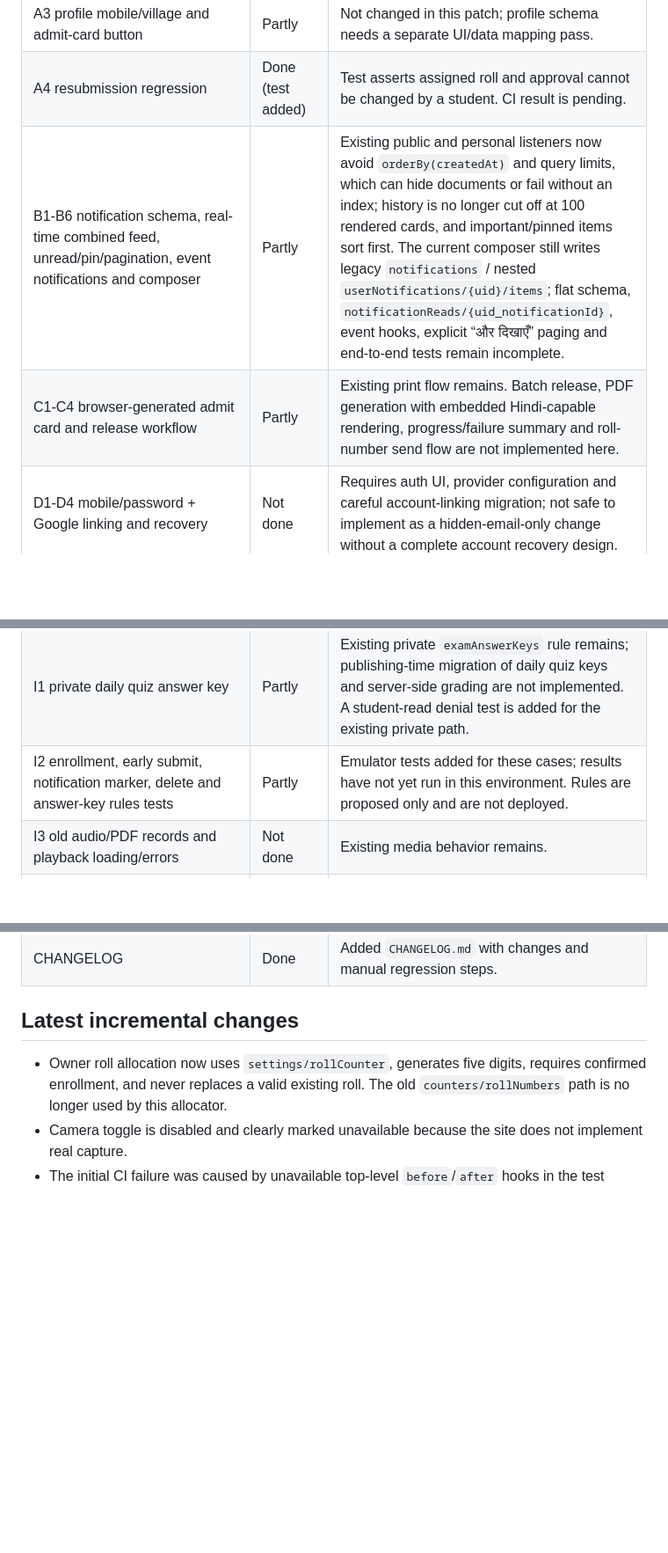
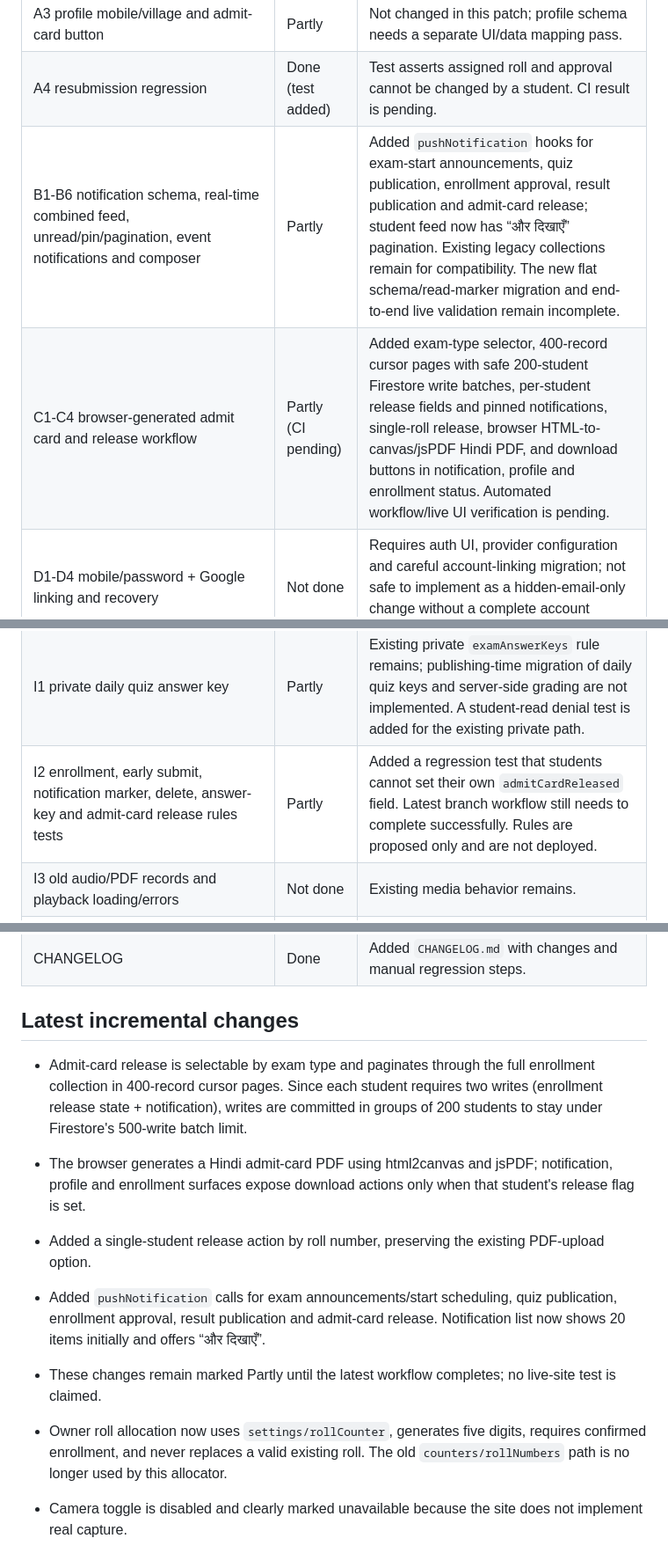
Before and after one commit to jaigodara/YOURWEBSITE, a Markdown page: IMPLEMENTATION_STATUS.md, 3 parts joined by grey strips. Shown at 88% size. Rendered like a GitHub page; blank space fills up the shorter version.

Commit message:
Update status for admit-card and notification work; validation pending

```diff
--- a/IMPLEMENTATION_STATUS.md
+++ b/IMPLEMENTATION_STATUS.md
@@ -10,15 +10,15 @@ This file deliberately distinguishes implemented code from items that still need
 | A2 JAMBH-2026 counter / migrate legacy BIS rolls | Partly | Owner approval now allocates `JAMBH-2026-00001`-style five-digit rolls transactionally through `settings/rollCounter`, preserves valid existing rolls, and limits counter access to exam owners. Legacy migration is still not a separate paginated/confirmed tool; allocation scans existing enrollments and has not been emulator/live verified. |
 | A3 profile mobile/village and admit-card button | Partly | Not changed in this patch; profile schema needs a separate UI/data mapping pass. |
 | A4 resubmission regression | Done (test added) | Test asserts assigned roll and approval cannot be changed by a student. CI result is pending. |
-| B1-B6 notification schema, real-time combined feed, unread/pin/pagination, event notifications and composer | Partly | Existing public and personal listeners now avoid `orderBy(createdAt)` and query limits, which can hide documents or fail without an index; history is no longer cut off at 100 rendered cards, and important/pinned items sort first. The current composer still writes legacy `notifications` / nested `userNotifications/{uid}/items`; flat schema, `notificationReads/{uid_notificationId}`, event hooks, explicit “और दिखाएँ” paging and end-to-end tests remain incomplete. |
-| C1-C4 browser-generated admit card and release workflow | Partly | Existing print flow remains. Batch release, PDF generation with embedded Hindi-capable rendering, progress/failure summary and roll-number send flow are not implemented here. |
+| B1-B6 notification schema, real-time combined feed, unread/pin/pagination, event notifications and composer | Partly | Added `pushNotification` hooks for exam-start announcements, quiz publication, enrollment approval, result publication and admit-card release; student feed now has “और दिखाएँ” pagination. Existing legacy collections remain for compatibility. The new flat schema/read-marker migration and end-to-end live validation remain incomplete. |
+| C1-C4 browser-generated admit card and release workflow | Partly (CI pending) | Added exam-type selector, 400-record cursor pages with safe 200-student Firestore write batches, per-student release fields and pinned notifications, single-roll release, browser HTML-to-canvas/jsPDF Hindi PDF, and download buttons in notification, profile and enrollment status. Automated workflow/live UI verification is pending. |
 | D1-D4 mobile/password + Google linking and recovery | Not done | Requires auth UI, provider configuration and careful account-linking migration; not safe to implement as a hidden-email-only change without a complete account recovery design. |
 | E1-E5 readable Excel/CSV/PDF, filters, complete backup inventory, owner checks | Not done | Existing export functions remain. No claim is made that exports are fixed. |
 | F question bank pagination/search/duplicate/bulk controls | Not done | Existing question-bank UI remains. |
 | G manual review and answers field compatibility | Partly | Early submission rule is fixed and a rules regression test is added. Submission payloads, legacy answer mapping, review UI, deduplication and query pagination are not changed. |
 | H late student creation by mobile/email | Not done | Existing manual enrollment workflow remains. |
 | I1 private daily quiz answer key | Partly | Existing private `examAnswerKeys` rule remains; publishing-time migration of daily quiz keys and server-side grading are not implemented. A student-read denial test is added for the existing private path. |
-| I2 enrollment, early submit, notification marker, delete and answer-key rules tests | Partly | Emulator tests added for these cases; results have not yet run in this environment. Rules are proposed only and are not deployed. |
+| I2 enrollment, early submit, notification marker, delete, answer-key and admit-card release rules tests | Partly | Added a regression test that students cannot set their own `admitCardReleased` field. Latest branch workflow still needs to complete successfully. Rules are proposed only and are not deployed. |
 | I3 old audio/PDF records and playback loading/errors | Not done | Existing media behavior remains. |
 | I4 camera proctoring truthfulness | Done (label only) | Owner UI now says “कैमरा निगरानी: उपलब्ध नहीं” and disables the misleading toggle; no camera capture is claimed. |
 | I5 service-worker cleanup / no offline claim | Not changed | Existing cleanup is retained. No offline-support claim is made. |
@@ -26,6 +26,13 @@ This file deliberately distinguishes implemented code from items that still need
 | CHANGELOG | Done | Added `CHANGELOG.md` with changes and manual regression steps. |
 
 ## Latest incremental changes
+
+- Admit-card release is selectable by exam type and paginates through the full enrollment collection in 400-record cursor pages. Since each student requires two writes (enrollment release state + notification), writes are committed in groups of 200 students to stay under Firestore's 500-write batch limit.
+- The browser generates a Hindi admit-card PDF using html2canvas and jsPDF; notification, profile and enrollment surfaces expose download actions only when that student's release flag is set.
+- Added a single-student release action by roll number, preserving the existing PDF-upload option.
+- Added `pushNotification` calls for exam announcements/start scheduling, quiz publication, enrollment approval, result publication and admit-card release. Notification list now shows 20 items initially and offers “और दिखाएँ”.
+- These changes remain marked Partly until the latest workflow completes; no live-site test is claimed.
+
 
 - Owner roll allocation now uses `settings/rollCounter`, generates five digits, requires confirmed enrollment, and never replaces a valid existing roll. The old `counters/rollNumbers` path is no longer used by this allocator.
 - Camera toggle is disabled and clearly marked unavailable because the site does not implement real capture.
```
